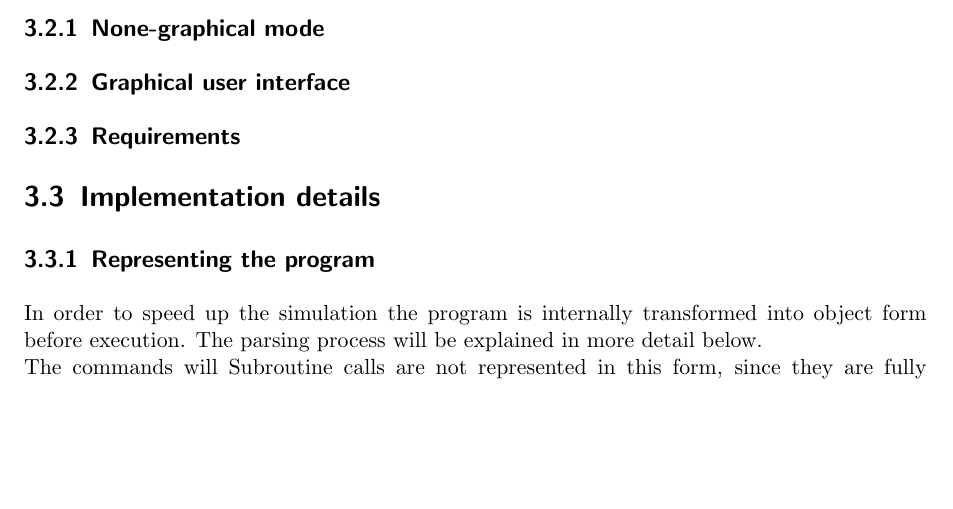
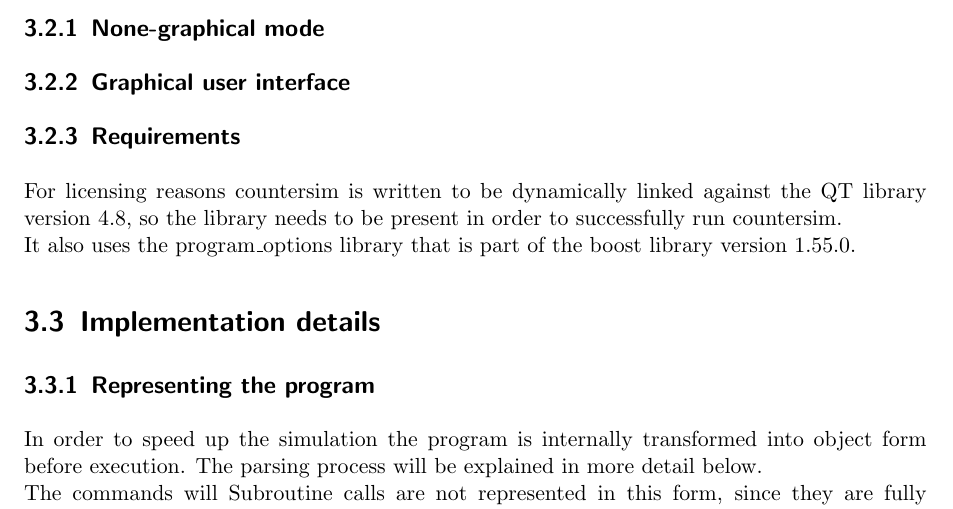
Before and after one commit to bankinus/countersim, a LaTeX thesis (thesis/countermachine.tex, which reads thesis/src/simulator.tex): part of page 11 of 19, cut so that both start at the same text, the shorter picture padded with empty space. Compiled offline with pdfLaTeX.

Commit message:
added requirements

```diff
--- a/thesis/src/simulator.tex
+++ b/thesis/src/simulator.tex
@@ -5,6 +5,8 @@
 \subsection{None-graphical mode}
 \subsection{Graphical user interface}
 \subsection{Requirements}
+For licensing reasons countersim is written to be dynamically linked against the QT library version 4.8, so the library needs to be present in order to successfully run countersim.\\
+It also uses the program\_options library that is part of the boost library version 1.55.0.
 \section{Implementation details}
 \subsection{Representing the program}
 In order to speed up the simulation the program is internally transformed into object form before execution. The parsing process will be explained in more detail below.\\
```
